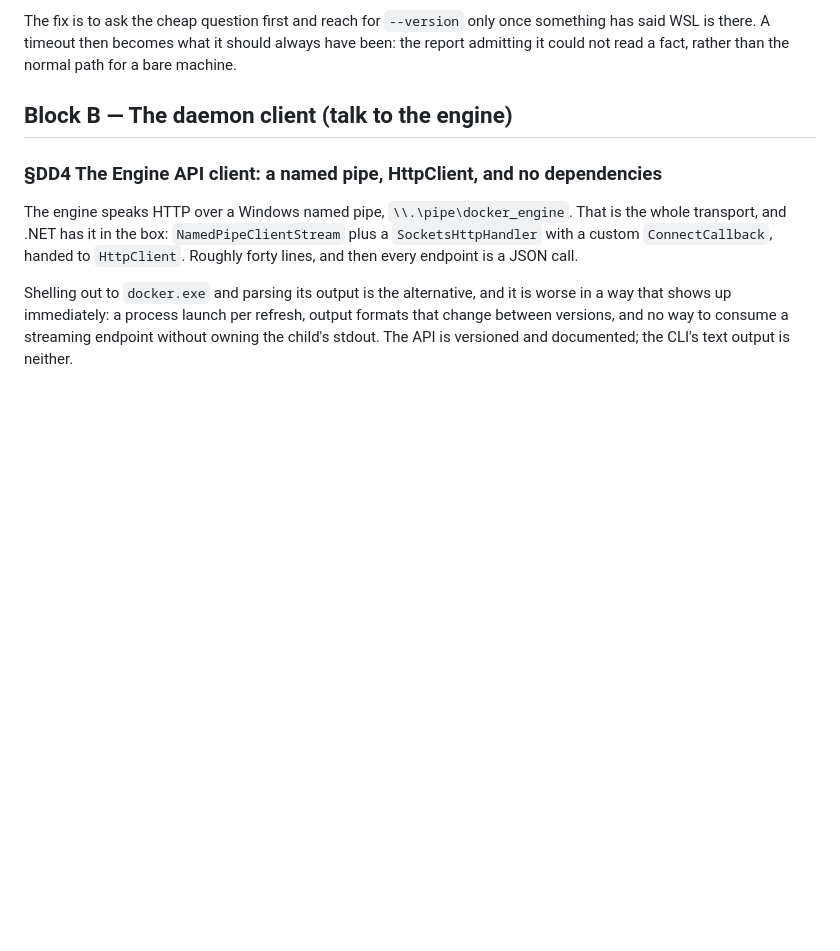
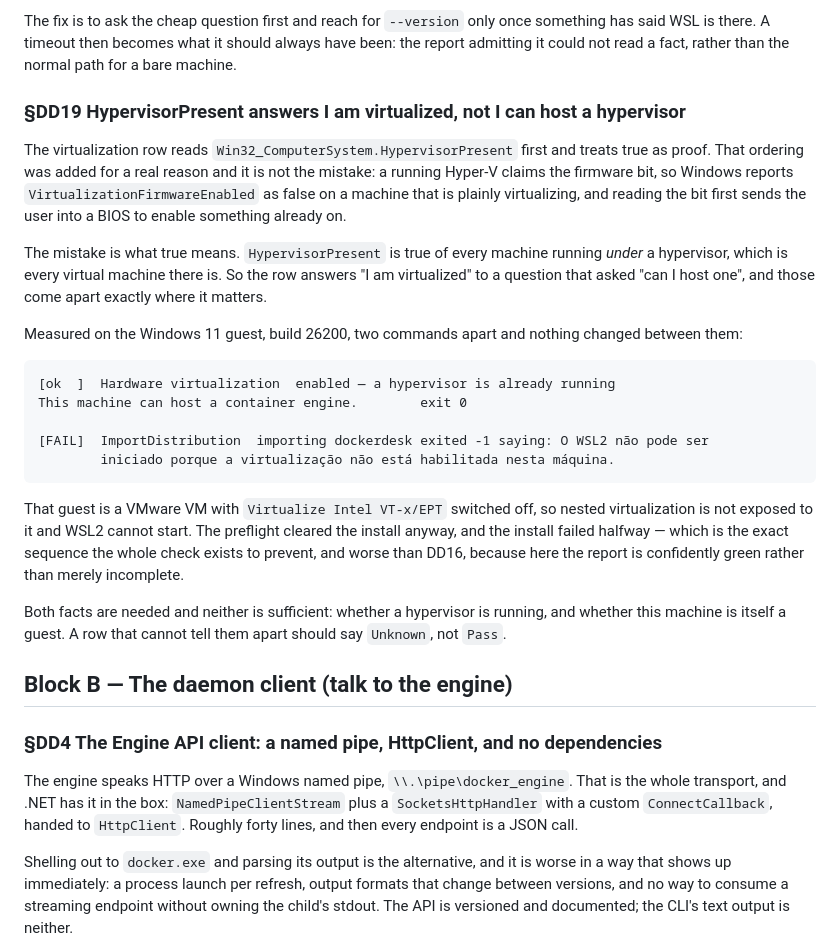
Before and after one commit to alegauss/dockerdesk, a Markdown page: docs/IMPROVEMENTS.md, the part around the change. Rendered like a GitHub page; blank space fills up the shorter version.

Commit message:
docs: file DD19 on HypervisorPresent reading a guest as able to host one
- document the behavior of `HypervisorPresent` in relation to virtualization checks, clarifying that it indicates a machine is virtualized rather than capable of hosting a hypervisor.
- explain the implications of this behavior on WSL2 installations within virtual machines, highlighting the potential for misleading success messages during preflight checks.
- update the roadmap to include a new entry for DD19, detailing the issue where the preflight incorrectly clears an installation despite virtualization not being enabled.

```diff
--- a/docs/IMPROVEMENTS.md
+++ b/docs/IMPROVEMENTS.md
@@ -98,6 +98,38 @@ The fix is to ask the cheap question first and reach for `--version` only once s
 has said WSL is there. A timeout then becomes what it should always have been: the
 report admitting it could not read a fact, rather than the normal path for a bare
 machine.
+
+### §DD19 HypervisorPresent answers I am virtualized, not I can host a hypervisor
+
+The virtualization row reads `Win32_ComputerSystem.HypervisorPresent` first and treats
+true as proof. That ordering was added for a real reason and it is not the mistake: a
+running Hyper-V claims the firmware bit, so Windows reports
+`VirtualizationFirmwareEnabled` as false on a machine that is plainly virtualizing, and
+reading the bit first sends the user into a BIOS to enable something already on.
+
+The mistake is what true means. `HypervisorPresent` is true of every machine running
+*under* a hypervisor, which is every virtual machine there is. So the row answers "I am
+virtualized" to a question that asked "can I host one", and those come apart exactly
+where it matters.
+
+Measured on the Windows 11 guest, build 26200, two commands apart and nothing changed
+between them:
+
+    [ok  ]  Hardware virtualization  enabled — a hypervisor is already running
+    This machine can host a container engine.        exit 0
+
+    [FAIL]  ImportDistribution  importing dockerdesk exited -1 saying: O WSL2 não pode ser
+            iniciado porque a virtualização não está habilitada nesta máquina.
+
+That guest is a VMware VM with `Virtualize Intel VT-x/EPT` switched off, so nested
+virtualization is not exposed to it and WSL2 cannot start. The preflight cleared the
+install anyway, and the install failed halfway — which is the exact sequence the whole
+check exists to prevent, and worse than DD16, because here the report is confidently
+green rather than merely incomplete.
+
+Both facts are needed and neither is sufficient: whether a hypervisor is running, and
+whether this machine is itself a guest. A row that cannot tell them apart should say
+`Unknown`, not `Pass`.
 
 ## Block B — The daemon client (talk to the engine)
 
```
Also changed, not shown: docs/ROADMAP.md (+1 -0 lines).
